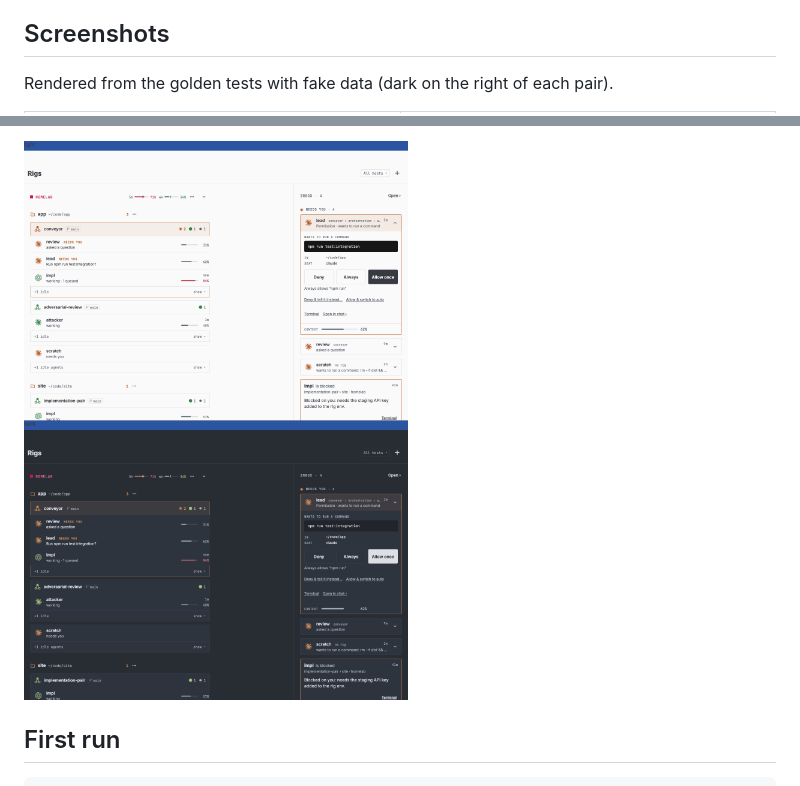
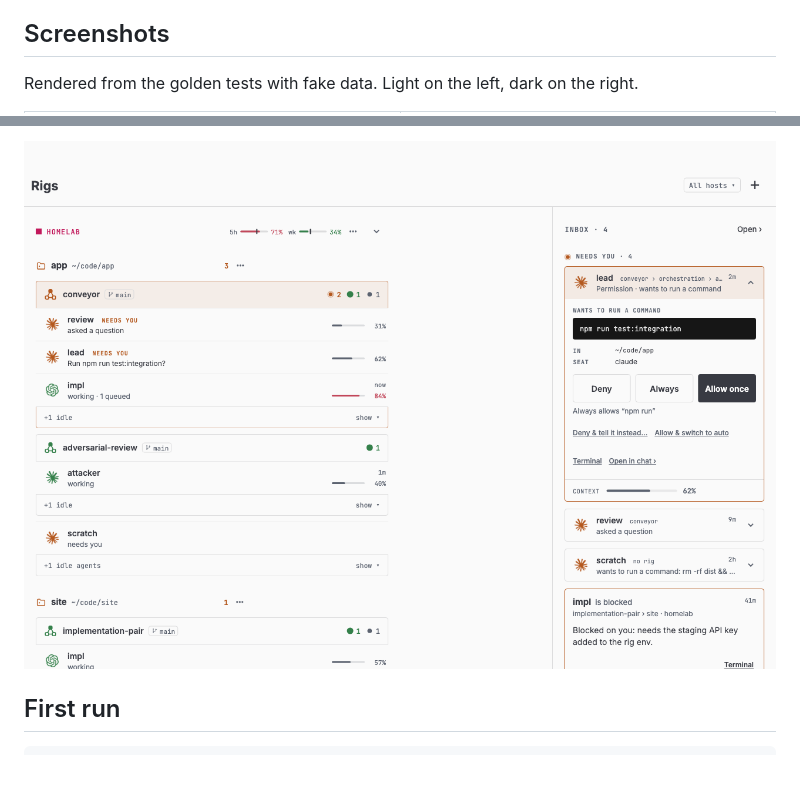
Before and after one commit to knezzz/PocketRig, a Markdown page: README.md, 2 parts joined by grey strips. Rendered like a GitHub page; pictures changed too: docs/screenshots/1c_rigs_home_wide.png.

Commit message:
README screenshots: crop the golden's light/dark label strip, wide shot is the light half only, plain HTML table (no empty header row)
Co-Authored-By: Claude Sonnet 5.5 <noreply@anthropic.com>

```diff
--- a/README.md
+++ b/README.md
@@ -6,5 +6,5 @@ A small phone app for [OpenRig](https://github.com/mvschwarz/openrig): your rigs
 
 ## Screenshots
 
-Rendered from the golden tests with fake data (dark on the right of each pair).
+Rendered from the golden tests with fake data. Light on the left, dark on the right.
 
```
Also changed, not shown: other parts of README.md (+10 -4 lines), docs/screenshots/2a_rig_overview.png, docs/screenshots/3a_seat_chat.png, docs/screenshots/3b_seat_terminal.png, docs/screenshots/4_inbox.png.
